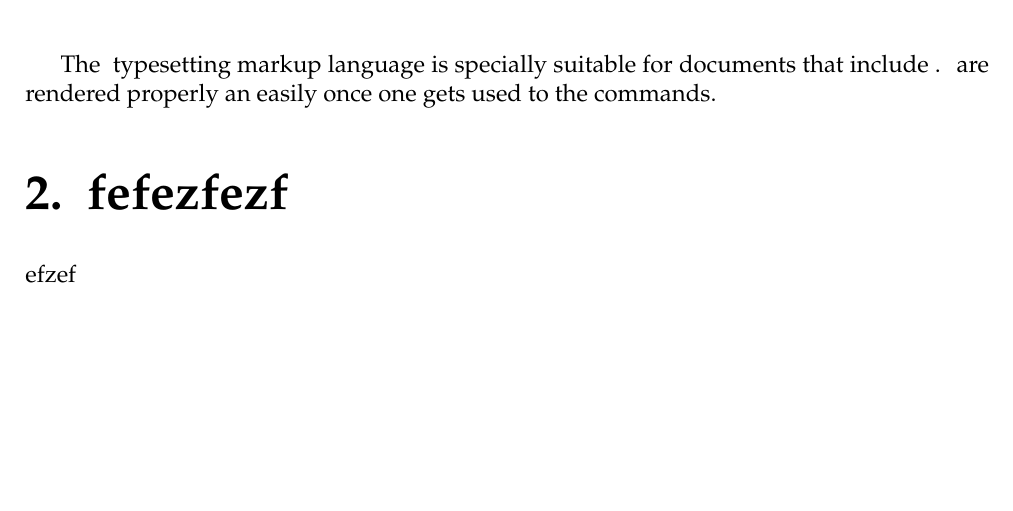
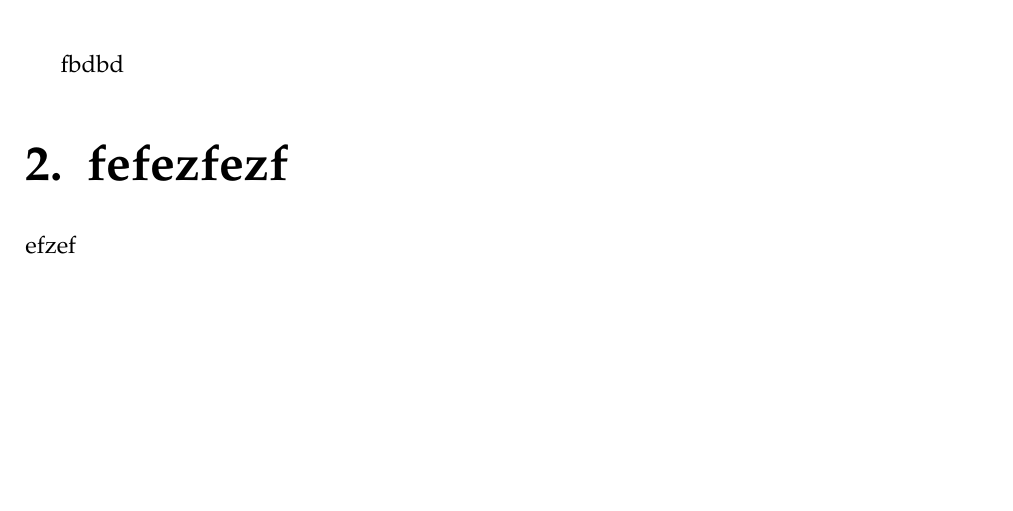
Before and after one commit to VincentMarais/course-summary_LaTeX, a LaTeX paper (report.tex): part of page 8 of 10, cut at the place of the change. The pictures show the PDF file report.pdf that the author committed with the source.

Commit message:
Problem_of_glossary

```diff
--- a/report.tex
+++ b/report.tex
@@ -186,10 +186,7 @@
 
 \newpage
 
-The \Gls{latex} typesetting markup language is specially suitable
-for documents that include \gls{maths}. \Glspl{formula} are rendered
-properly an easily once one gets used to the commands.
-
+fbdbd
 \section{fefezfezf}
 
 efzef
```
Also changed, not shown: report.pdf, 2 other files.
